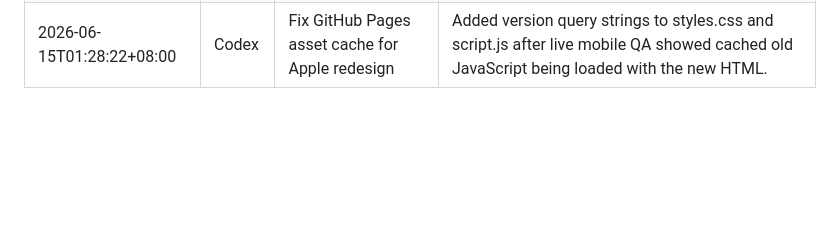
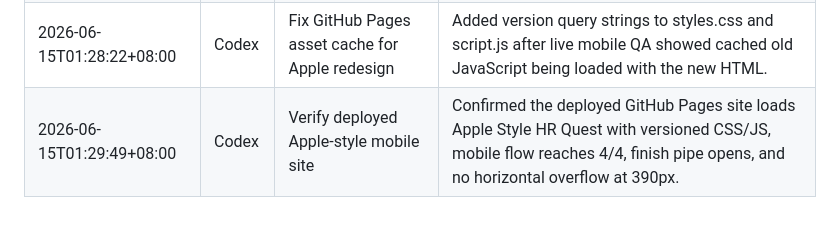
Before and after one commit to leehu546-cyber/hu-zhi-resume-site, a Markdown page: docs/collaboration/operation-log.md, the part around the change. Rendered like a GitHub page; blank space fills up the shorter version.

Commit message:
Audit: record deployed Apple mobile verification

```diff
--- a/docs/collaboration/operation-log.md
+++ b/docs/collaboration/operation-log.md
@@ -15,3 +15,4 @@
 | 2026-06-15T01:26:53+08:00 | Codex | Implement Apple-style dynamic resume game | Redesigned the resume site as a mobile-first Apple-style dynamic page with frosted glass, product-style hero, iPhone-like game card, coins, boxes, pipe finish, and guided step interaction. |
 | 2026-06-15T01:26:53+08:00 | Codex | Verify Apple-style mobile experience locally | Checked 390px mobile flow through 4/4 steps and desktop 1280px layout with Browser; verified no console errors, no horizontal overflow, ambient image loaded, card highlight, and finish pipe state. |
 | 2026-06-15T01:28:22+08:00 | Codex | Fix GitHub Pages asset cache for Apple redesign | Added version query strings to styles.css and script.js after live mobile QA showed cached old JavaScript being loaded with the new HTML. |
+| 2026-06-15T01:29:49+08:00 | Codex | Verify deployed Apple-style mobile site | Confirmed the deployed GitHub Pages site loads Apple Style HR Quest with versioned CSS/JS, mobile flow reaches 4/4, finish pipe opens, and no horizontal overflow at 390px. |
```
